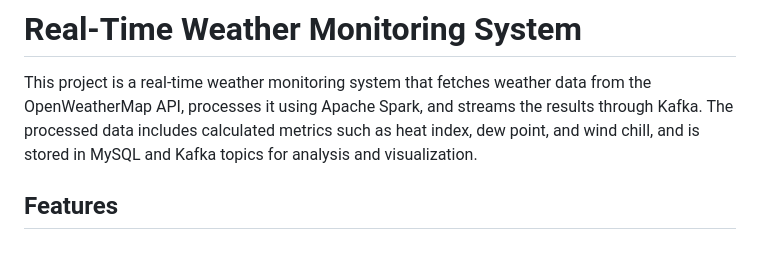
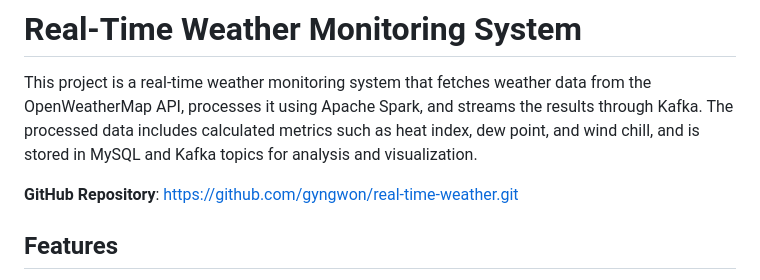
Before and after one commit to gyngwon/real-time-weather, a Markdown page: README.md, the part around the change. Rendered like a GitHub page; blank space fills up the shorter version.

```diff
--- a/README.md
+++ b/README.md
@@ -1,6 +1,8 @@
 # Real-Time Weather Monitoring System
 
 This project is a real-time weather monitoring system that fetches weather data from the OpenWeatherMap API, processes it using Apache Spark, and streams the results through Kafka. The processed data includes calculated metrics such as heat index, dew point, and wind chill, and is stored in MySQL and Kafka topics for analysis and visualization.
+
+**GitHub Repository**: [https://github.com/gyngwon/real-time-weather.git](https://github.com/gyngwon/real-time-weather.git)
 
 ## Features
 
```
